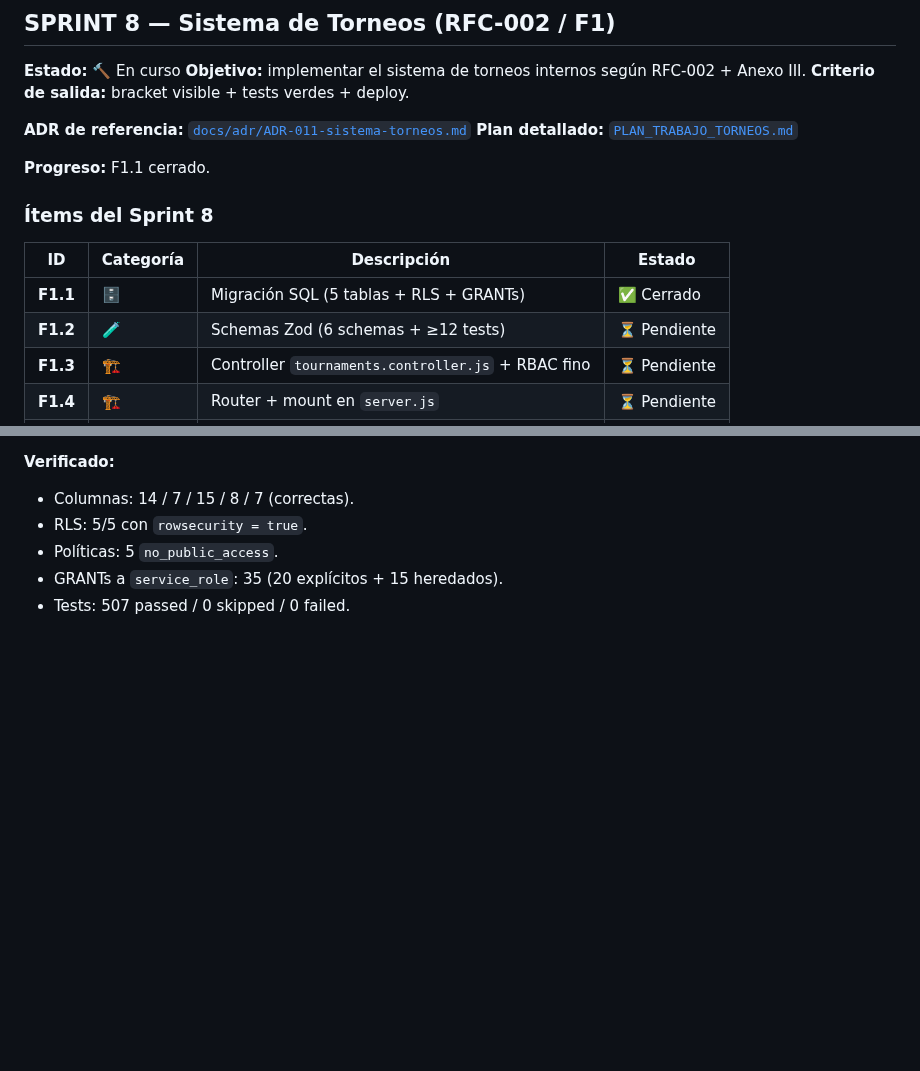
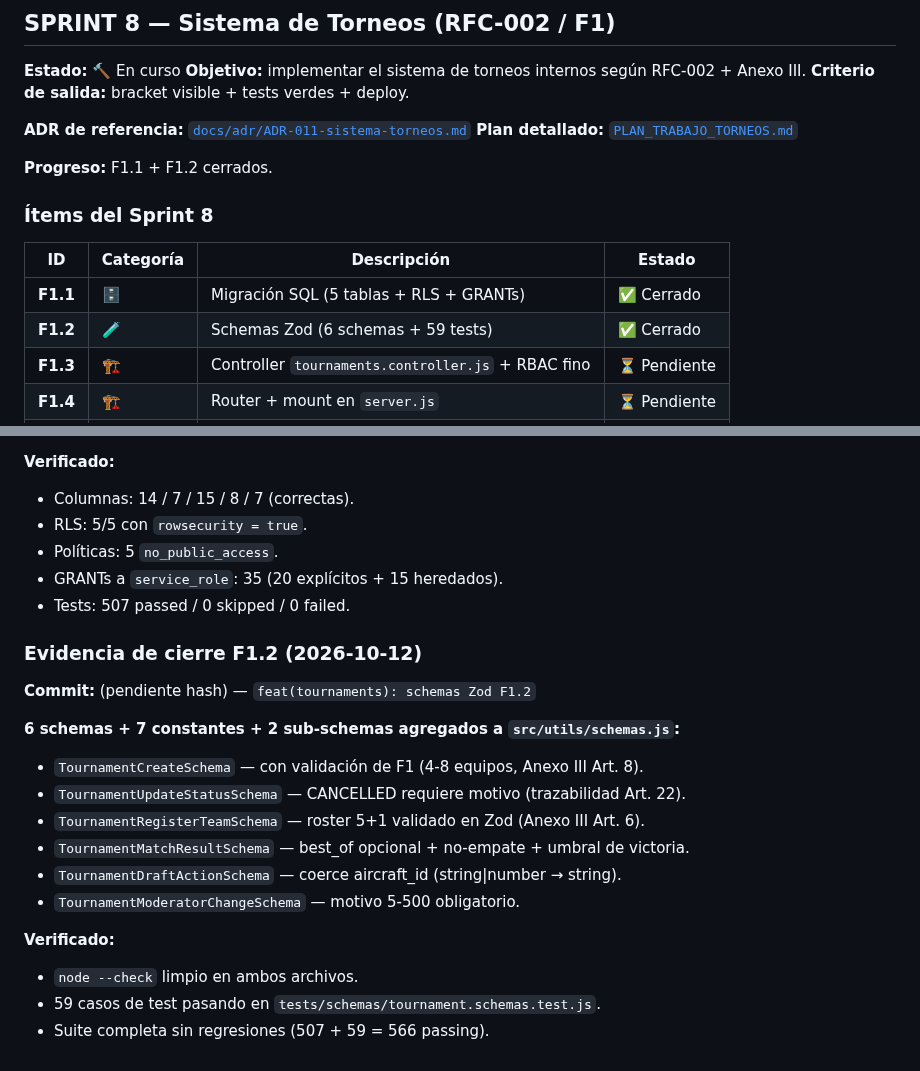
Before and after one commit to paraguayffaametalstorm-debug/ffaa-paraguay-classic, a Markdown page: docs/planning/PLAN_TRABAJO.md, 2 parts joined by grey strips. Rendered like a GitHub page; blank space fills up the shorter version.

Commit message:
docs(tournaments): cerrar F1.2 en plan y backlog

```diff
--- a/docs/planning/PLAN_TRABAJO.md
+++ b/docs/planning/PLAN_TRABAJO.md
@@ -727,14 +727,14 @@ período de gracia (ADR-008). Bugs en frontend, backend y SW.
 **ADR de referencia:** [`docs/adr/ADR-011-sistema-torneos.md`](../adr/ADR-011-sistema-torneos.md)
 **Plan detallado:** [`PLAN_TRABAJO_TORNEOS.md`](./PLAN_TRABAJO_TORNEOS.md)
 
-**Progreso:** F1.1 cerrado.
+**Progreso:** F1.1 + F1.2 cerrados.
 
 ### Ítems del Sprint 8
 
 | ID | Categoría | Descripción | Estado |
 |---|---|---|---|
 | **F1.1** | 🗄️ | Migración SQL (5 tablas + RLS + GRANTs) | ✅ Cerrado |
-| **F1.2** | 🧪 | Schemas Zod (6 schemas + ≥12 tests) | ⏳ Pendiente |
+| **F1.2** | 🧪 | Schemas Zod (6 schemas + 59 tests) | ✅ Cerrado |
 | **F1.3** | 🏗️ | Controller `tournaments.controller.js` + RBAC fino | ⏳ Pendiente |
 | **F1.4** | 🏗️ | Router + mount en `server.js` | ⏳ Pendiente |
 | **F1.5** | 🎨 | Frontend (bracket, draft, resultados) | ⏳ Pendiente |
@@ -766,3 +766,20 @@ período de gracia (ADR-008). Bugs en frontend, backend y SW.
 - Políticas: 5 `no_public_access`.
 - GRANTs a `service_role`: 35 (20 explícitos + 15 heredados).
 - Tests: 507 passed / 0 skipped / 0 failed.
+
+### Evidencia de cierre F1.2 (2026-10-12)
+
+**Commit:** (pendiente hash) — `feat(tournaments): schemas Zod F1.2`
+
+**6 schemas + 7 constantes + 2 sub-schemas agregados a `src/utils/schemas.js`:**
+- `TournamentCreateSchema` — con validación de F1 (4-8 equipos, Anexo III Art. 8).
+- `TournamentUpdateStatusSchema` — CANCELLED requiere motivo (trazabilidad Art. 22).
+- `TournamentRegisterTeamSchema` — roster 5+1 validado en Zod (Anexo III Art. 6).
+- `TournamentMatchResultSchema` — best_of opcional + no-empate + umbral de victoria.
+- `TournamentDraftActionSchema` — coerce aircraft_id (string|number → string).
+- `TournamentModeratorChangeSchema` — motivo 5-500 obligatorio.
+
+**Verificado:**
+- `node --check` limpio en ambos archivos.
+- 59 casos de test pasando en `tests/schemas/tournament.schemas.test.js`.
+- Suite completa sin regresiones (507 + 59 = 566 passing).
```
Also changed, not shown: docs/planning/BACKLOG.md (+2 -1 lines), docs/planning/PLAN_TRABAJO_TORNEOS.md (+5 -5 lines).
